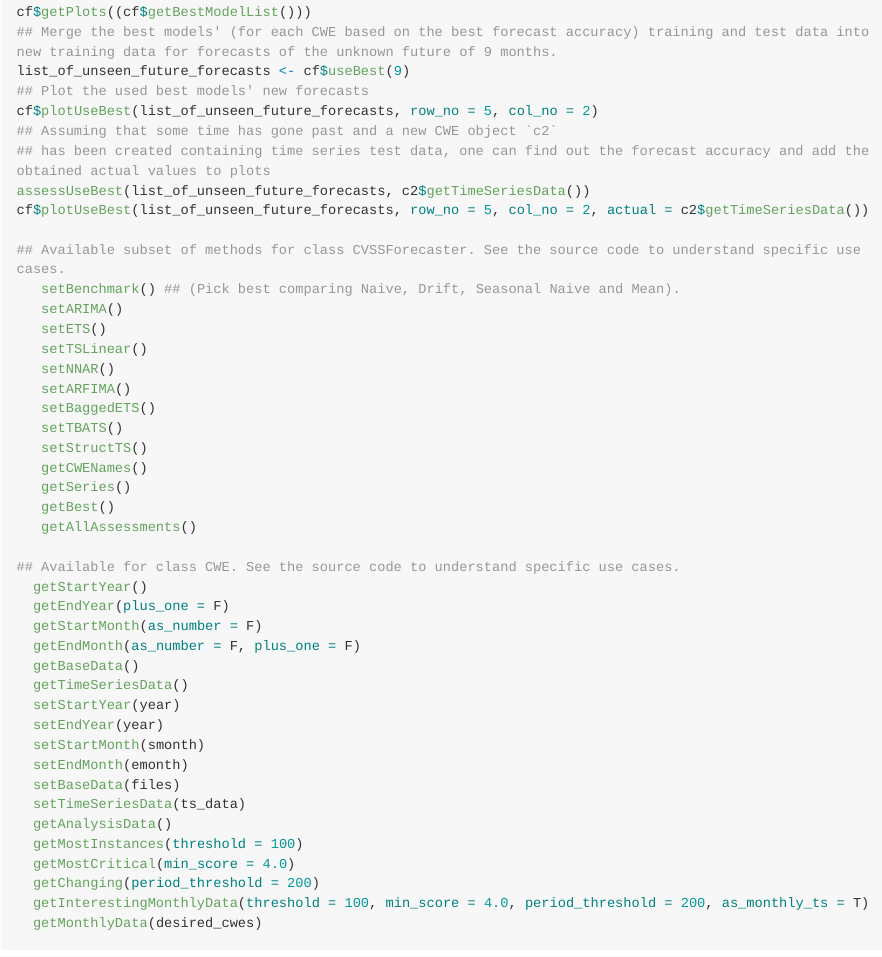
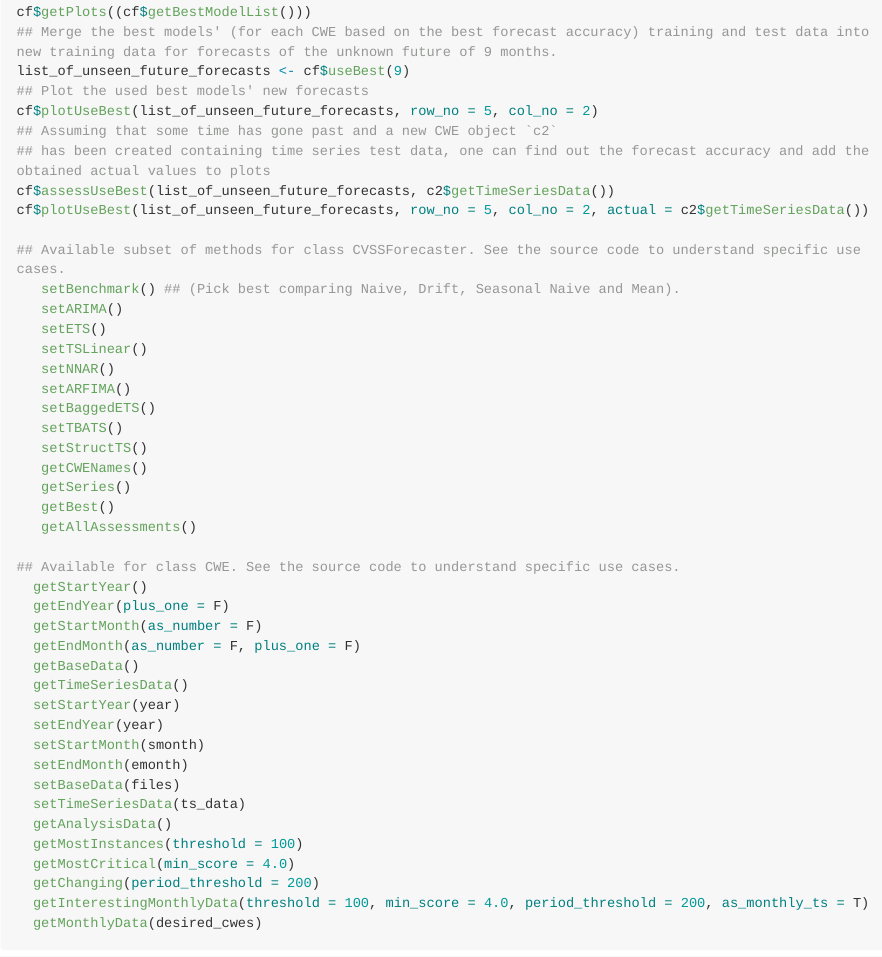
Before and after one commit to realerikrani/nvdr, an R Markdown document (README.Rmd): the page in a window 1100 px wide, from 1460 px down. The pictures show the output file README.md that the author committed with the source, drawn offline in the style of GitHub; long lines of code are wrapped; badge pictures from the web are left out.

Commit message:
Fix a method call in a README example

```diff
--- a/README.Rmd
+++ b/README.Rmd
@@ -90,7 +90,7 @@ list_of_unseen_future_forecasts <- cf$useBest(9)
 cf$plotUseBest(list_of_unseen_future_forecasts, row_no = 5, col_no = 2)
 ## Assuming that some time has gone past and a new CWE object `c2`
 ## has been created containing time series test data, one can find out the forecast accuracy and add the obtained actual values to plots
-assessUseBest(list_of_unseen_future_forecasts, c2$getTimeSeriesData())
+cf$assessUseBest(list_of_unseen_future_forecasts, c2$getTimeSeriesData())
 cf$plotUseBest(list_of_unseen_future_forecasts, row_no = 5, col_no = 2, actual = c2$getTimeSeriesData())
 
 ## Available subset of methods for class CVSSForecaster. See the source code to understand specific use cases.
```
Also changed, not shown: README.md.
